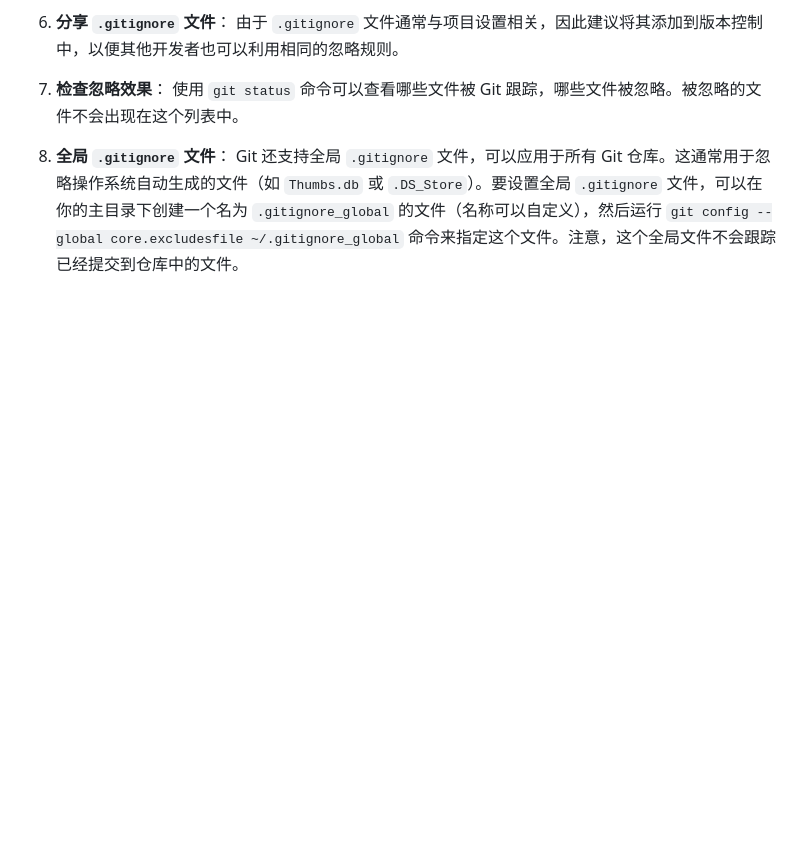
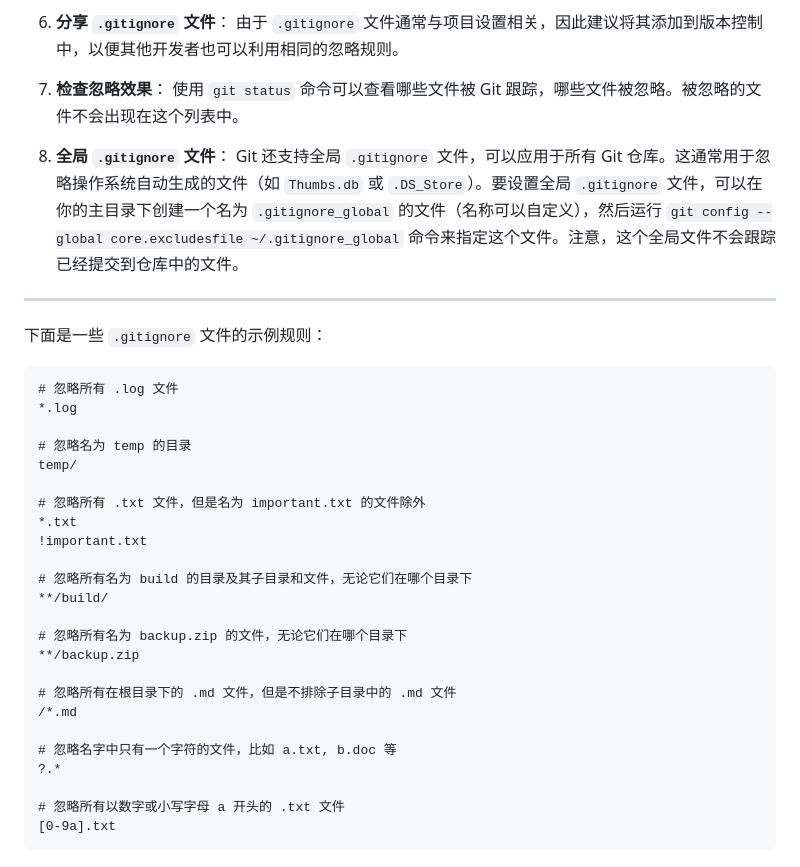
Before and after one commit to AaaBinfinity/Qing_Bin_Learn, a Markdown page: Learn_Git/09_.gitignore忽略文件.md, the part around the change. Drawn GitHub-style; blank space fills up the shorter version.

````diff
--- a/Learn_Git/09_.gitignore忽略文件.md
+++ b/Learn_Git/09_.gitignore忽略文件.md
@@ -82,3 +82,34 @@ Git默认不会把空文件夹添加到版本库
 
 8. **全局 `.gitignore` 文件**：
    Git 还支持全局 `.gitignore` 文件，可以应用于所有 Git 仓库。这通常用于忽略操作系统自动生成的文件（如 `Thumbs.db` 或 `.DS_Store`）。要设置全局 `.gitignore` 文件，可以在你的主目录下创建一个名为 `.gitignore_global` 的文件（名称可以自定义），然后运行 `git config --global core.excludesfile ~/.gitignore_global` 命令来指定这个文件。注意，这个全局文件不会跟踪已经提交到仓库中的文件。
+
+------
+
+下面是一些 `.gitignore` 文件的示例规则：
+
+```
+# 忽略所有 .log 文件
+*.log
+
+# 忽略名为 temp 的目录
+temp/
+
+# 忽略所有 .txt 文件，但是名为 important.txt 的文件除外
+*.txt
+!important.txt
+
+# 忽略所有名为 build 的目录及其子目录和文件，无论它们在哪个目录下
+**/build/
+
+# 忽略所有名为 backup.zip 的文件，无论它们在哪个目录下
+**/backup.zip
+
+# 忽略所有在根目录下的 .md 文件，但是不排除子目录中的 .md 文件
+/*.md
+
+# 忽略名字中只有一个字符的文件，比如 a.txt, b.doc 等
+?.*
+
+# 忽略所有以数字或小写字母 a 开头的 .txt 文件
+[0-9a].txt
+```
````
